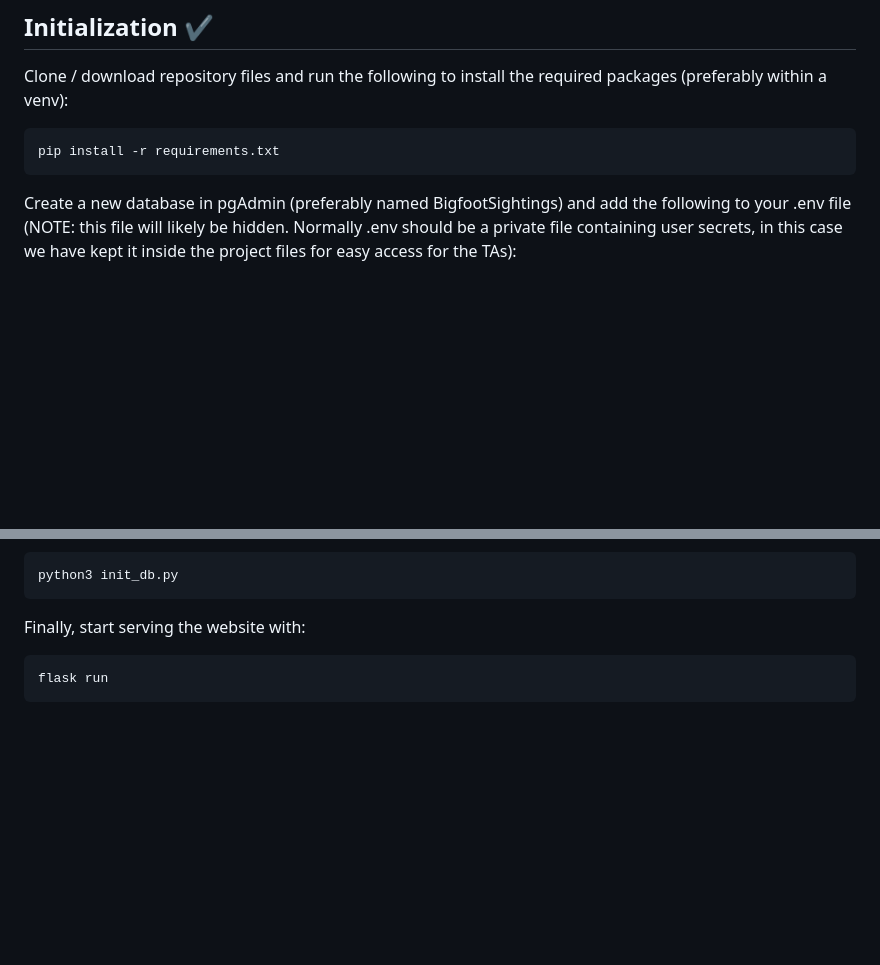
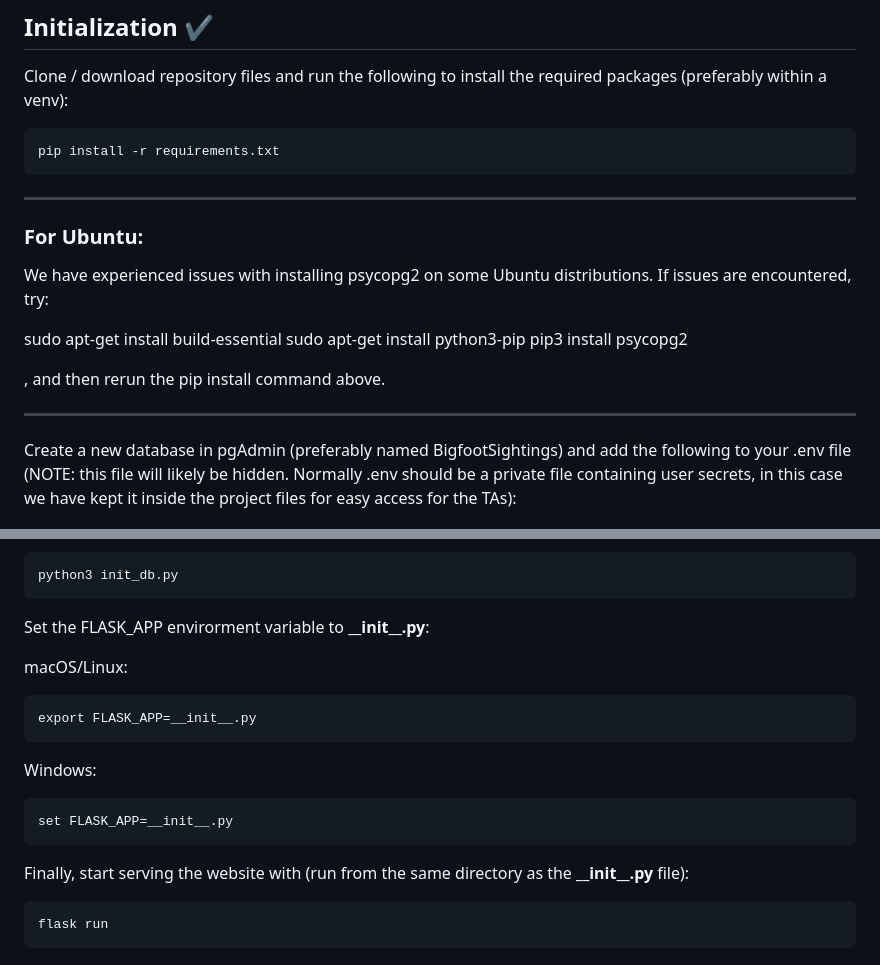
Before and after one commit to KostasValeckas/BigfootSightings, a Markdown page: BigfootSightings/readme.md, 2 parts joined by grey strips. Drawn GitHub-style; blank space fills up the shorter version.

Commit message:
Better readme

```diff
--- a/BigfootSightings/readme.md
+++ b/BigfootSightings/readme.md
@@ -15,6 +15,19 @@ https://absalon.ku.dk/courses/72770/files/8290765?module_item_id=2330375
 Clone / download repository files and run the following to install the required packages (preferably within a venv):
 
     pip install -r requirements.txt
+-------------------------------------
+
+### For Ubuntu:
+
+We have experienced issues with installing psycopg2 on some Ubuntu distributions. If issues are encountered, try:
+
+sudo apt-get install build-essential
+sudo apt-get install python3-pip
+pip3 install psycopg2
+
+, and then rerun the pip install command above.
+
+------------------------------------
 
 Create a new database in pgAdmin (preferably named BigfootSightings) and add the following to your .env file
 (NOTE: this file will likely be hidden. Normally .env should be a private file containing user secrets, in this
@@ -30,7 +43,17 @@ access for the TAs):
 
     python3 init_db.py
 
-Finally, start serving the website with:
+Set the FLASK\_APP envirorment variable to __\_\_init\_\_.py__:
+
+macOS/Linux:
+
+	export FLASK_APP=__init__.py
+
+Windows:
+
+	set FLASK_APP=__init__.py
+
+Finally, start serving the website with (run from the same directory as the __\_\_init\_\_.py__ file):
 
     flask run
 
```
